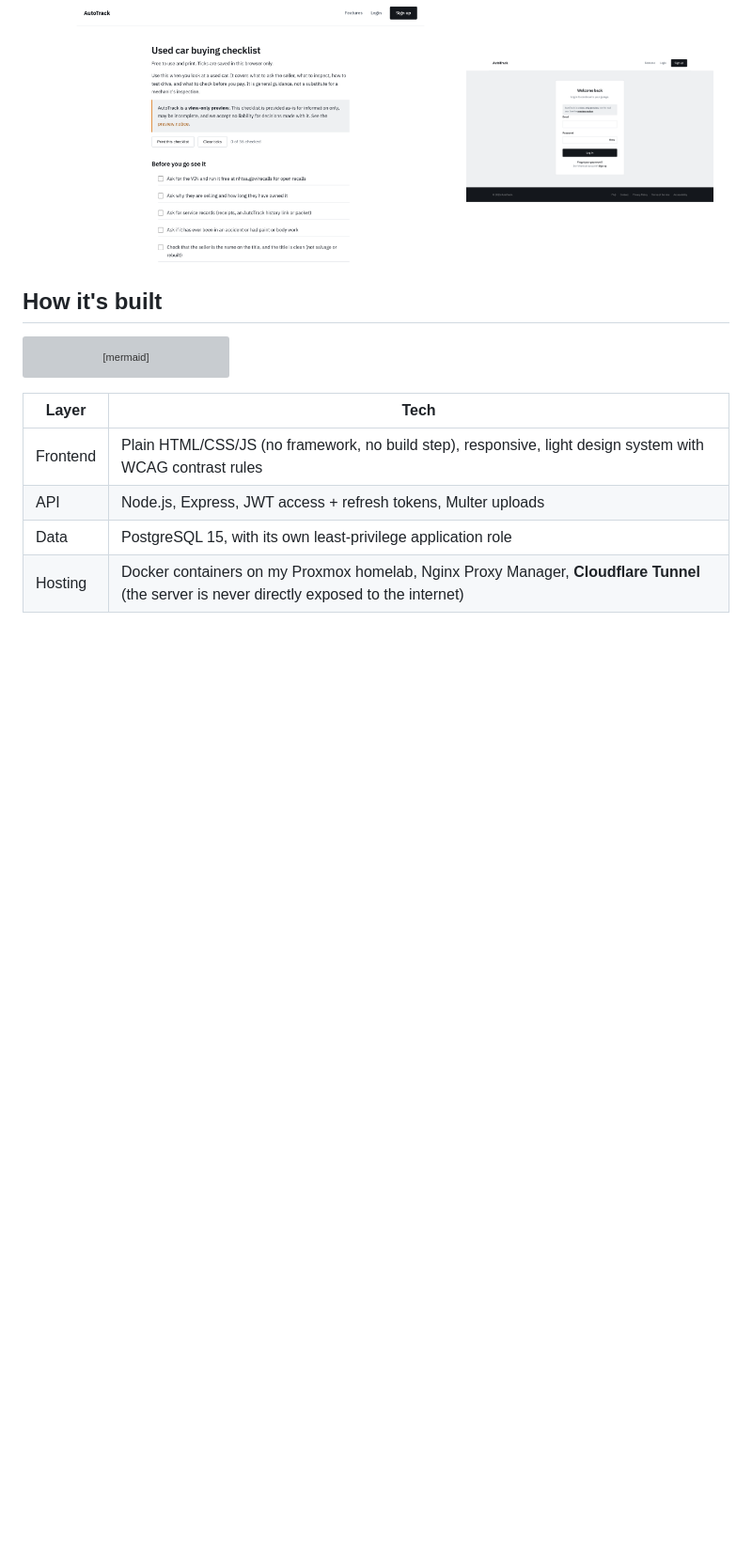
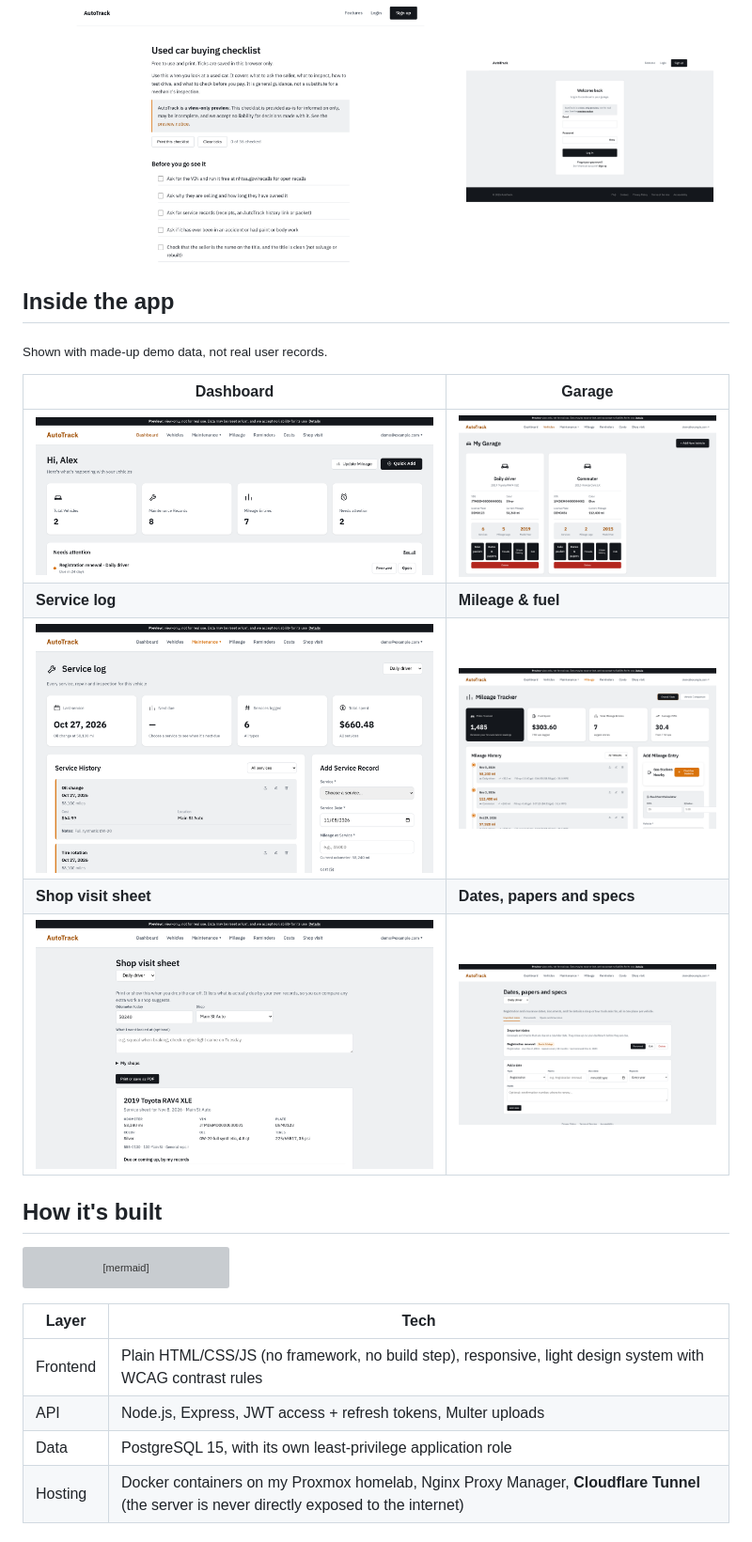
Before and after one commit to proxy9108/autotrack, a Markdown page: README.md, the part around the change. Shown at 94% size. Drawn GitHub-style; pictures changed too: img/app-dashboard.png (added), img/app-details.png (added), img/app-maintenance.png (added); blank space fills up the shorter version; grey boxes are pictures that could not be loaded.

Commit message:
Add interface screenshots
Co-Authored-By: Claude Opus 5.5 <noreply@anthropic.com>
Claude-Session: https://claude.ai/code/session_01L57tQhrgQ2renQVvnTbyw1

````diff
--- a/README.md
+++ b/README.md
@@ -26,6 +26,17 @@ self-host it behind Cloudflare.
   <img src="img/buyer-checklist.png" width="60%" alt="Used car buying checklist">
   <img src="img/login.png" width="35%" alt="Sign-in page">
 </p>
+
+## Inside the app
+<sub>Shown with made-up demo data, not real user records.</sub>
+
+| Dashboard | Garage |
+|---|---|
+| ![Dashboard](img/app-dashboard.png) | ![Garage](img/app-vehicles.png) |
+| **Service log** | **Mileage & fuel** |
+| ![Service log](img/app-maintenance.png) | ![Mileage](img/app-mileage.png) |
+| **Shop visit sheet** | **Dates, papers and specs** |
+| ![Shop visit](img/app-shop-visit.png) | ![Details](img/app-details.png) |
 
 ## How it's built
 ```mermaid
````
